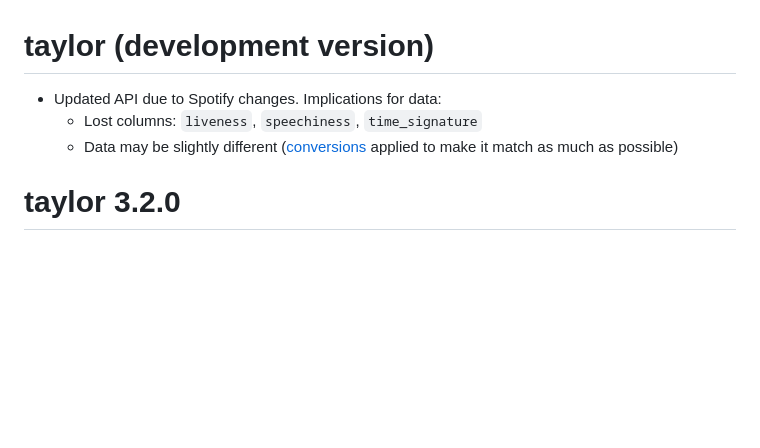
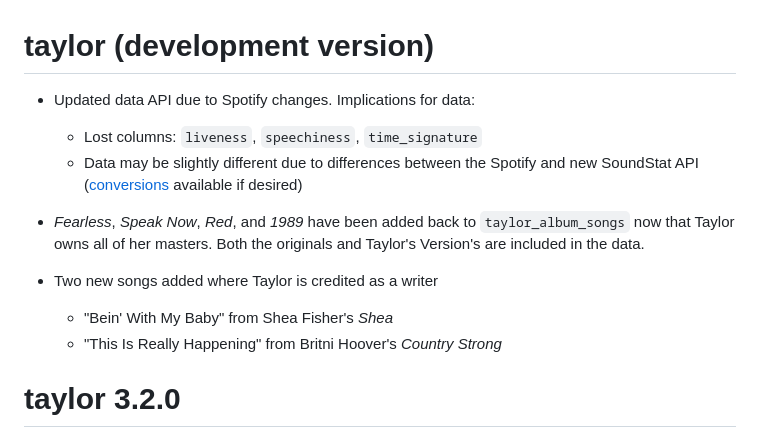
Before and after one commit to wjakethompson/taylor, a Markdown page: NEWS.md, the part around the change. Rendered like a GitHub page; blank space fills up the shorter version.

Commit message:
add news entry

```diff
--- a/NEWS.md
+++ b/NEWS.md
@@ -1,8 +1,17 @@
 # taylor (development version)
 
-* Updated API due to Spotify changes. Implications for data:
+* Updated data API due to Spotify changes. Implications for data:
   * Lost columns: `liveness`, `speechiness`, `time_signature`
-  * Data may be slightly different ([conversions](https://soundstat.info/article/Understanding-Audio-Analysis.html) applied to make it match as much as possible)
+  * Data may be slightly different due to differences between the Spotify and
+    new SoundStat API ([conversions](https://soundstat.info/article/Understanding-Audio-Analysis.html) available if desired)
+
+* *Fearless*, *Speak Now*, *Red*, and *1989* have been added back to
+  `taylor_album_songs` now that Taylor owns all of her masters. Both the
+  originals and Taylor's Version's are included in the data.
+
+* Two new songs added where Taylor is credited as a writer
+  * "Bein' With My Baby" from Shea Fisher's *Shea*
+  * "This Is Really Happening" from Britni Hoover's *Country Strong*
 
 # taylor 3.2.0
 
```
